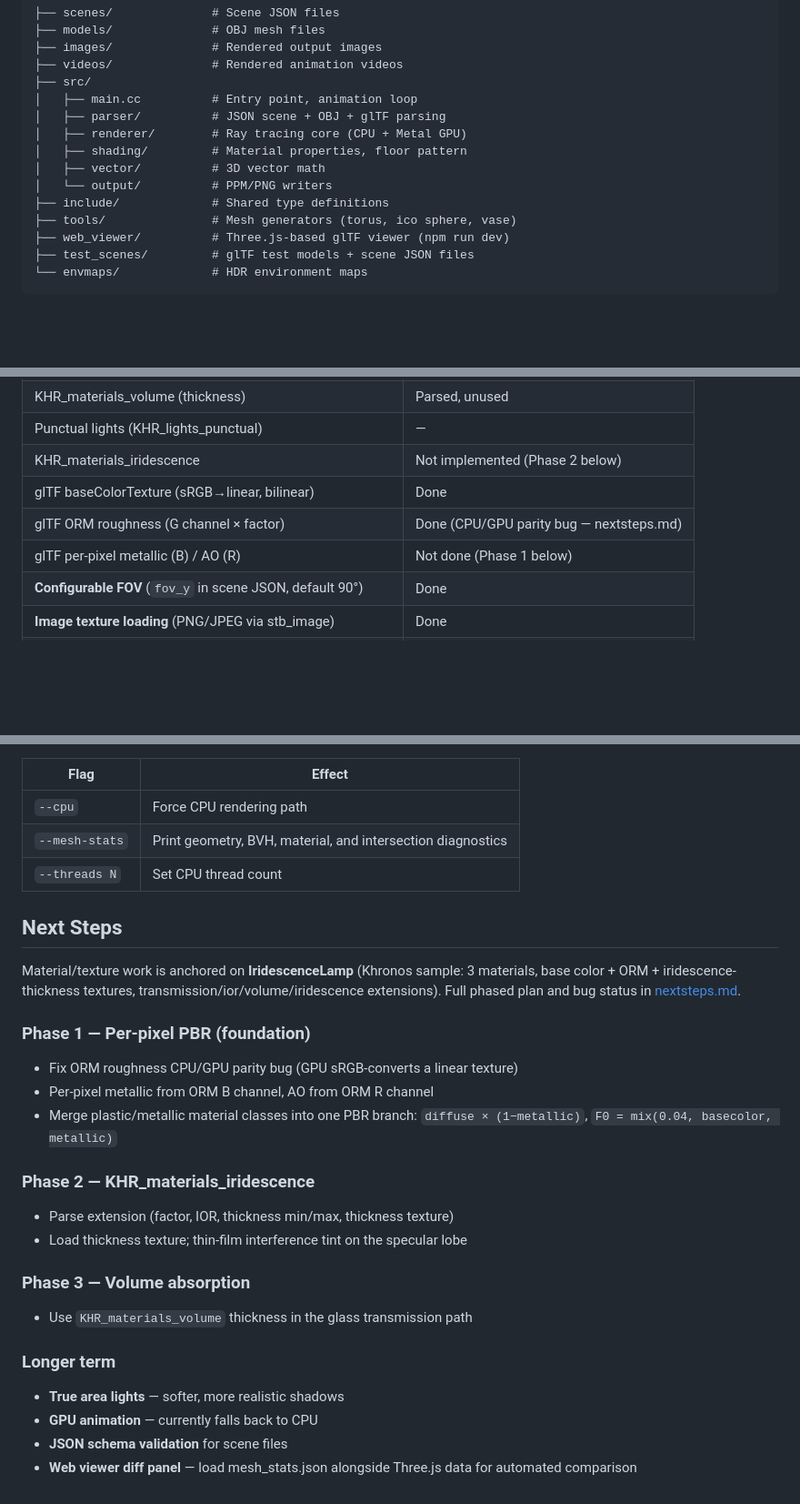
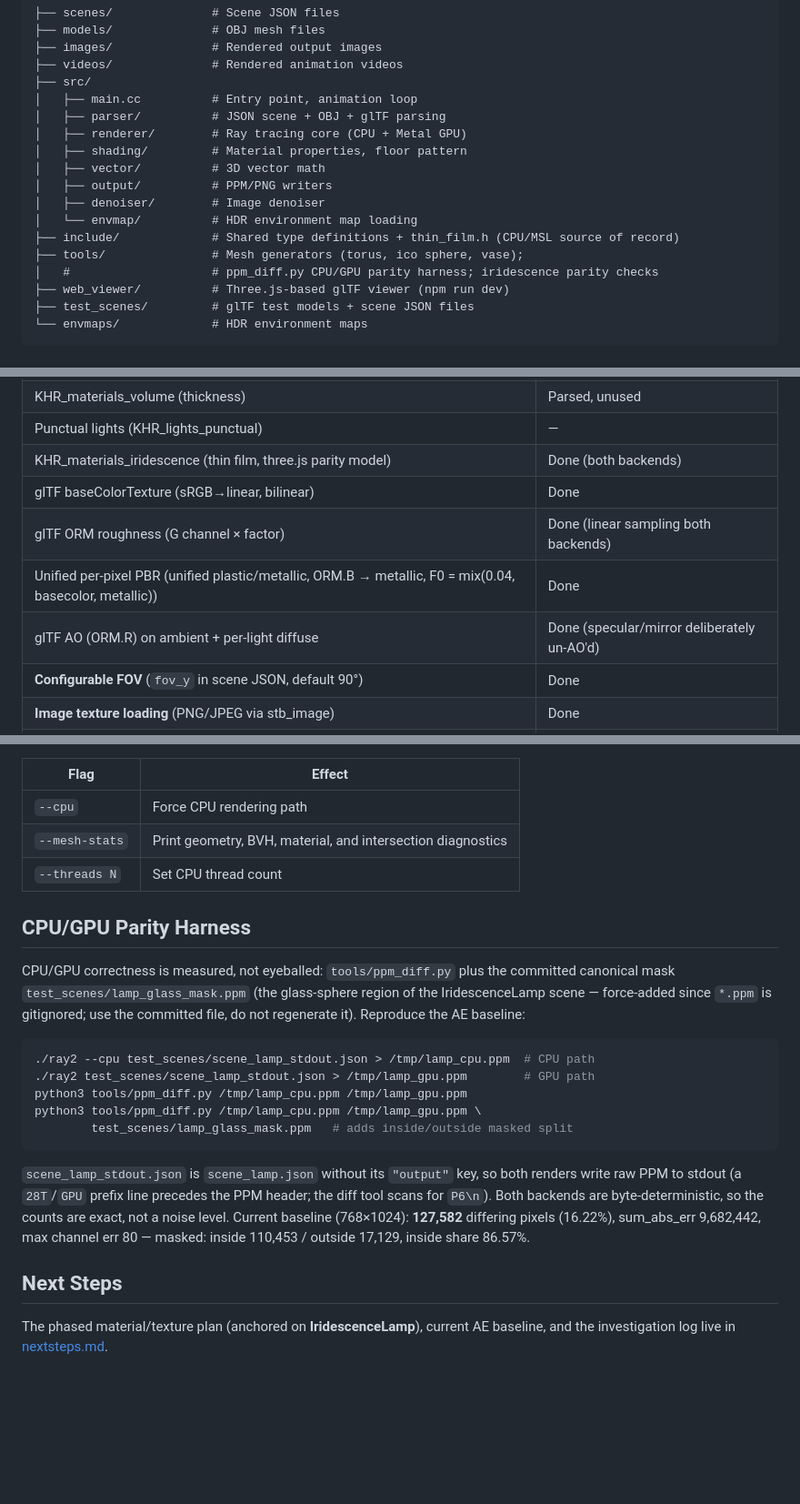
Before and after one commit to jalfern/ray, a Markdown page: README.md, 3 parts joined by grey strips. Shown at 91% size. Drawn GitHub-style; blank space fills up the shorter version.

Commit message:
Docs: refresh README (parity harness section, current feature status); close ORM parity in nextsteps (Phase 1 all items done)

````diff
--- a/README.md
+++ b/README.md
@@ -33,9 +33,12 @@ make test     # Render all test scenes
 │   ├── renderer/        # Ray tracing core (CPU + Metal GPU)
 │   ├── shading/         # Material properties, floor pattern
 │   ├── vector/          # 3D vector math
-│   └── output/          # PPM/PNG writers
-├── include/             # Shared type definitions
-├── tools/               # Mesh generators (torus, ico sphere, vase)
+│   ├── output/          # PPM/PNG writers
+│   ├── denoiser/        # Image denoiser
+│   └── envmap/          # HDR environment map loading
+├── include/             # Shared type definitions + thin_film.h (CPU/MSL source of record)
+├── tools/               # Mesh generators (torus, ico sphere, vase);
+│   #                    # ppm_diff.py CPU/GPU parity harness; iridescence parity checks
 ├── web_viewer/          # Three.js-based glTF viewer (npm run dev)
 ├── test_scenes/         # glTF test models + scene JSON files
 └── envmaps/             # HDR environment maps
@@ -62,10 +65,11 @@ make test     # Render all test scenes
 | KHR_materials_ior | Done |
 | KHR_materials_volume (thickness) | Parsed, unused |
 | Punctual lights (KHR_lights_punctual) | — |
-| KHR_materials_iridescence | Not implemented (Phase 2 below) |
+| KHR_materials_iridescence (thin film, three.js parity model) | Done (both backends) |
 | glTF baseColorTexture (sRGB→linear, bilinear) | Done |
-| glTF ORM roughness (G channel × factor) | Done (CPU/GPU parity bug — nextsteps.md) |
-| glTF per-pixel metallic (B) / AO (R) | Not done (Phase 1 below) |
+| glTF ORM roughness (G channel × factor) | Done (linear sampling both backends) |
+| Unified per-pixel PBR (unified plastic/metallic, ORM.B → metallic, F0 = mix(0.04, basecolor, metallic)) | Done |
+| glTF AO (ORM.R) on ambient + per-light diffuse | Done (specular/mirror deliberately un-AO'd) |
 | **Configurable FOV** (`fov_y` in scene JSON, default 90°) | Done |
 | **Image texture loading** (PNG/JPEG via stb_image) | Done |
 | **sRGB→linear conversion + bilinear sampling** | Done |
@@ -78,28 +82,30 @@ make test     # Render all test scenes
 | `--mesh-stats` | Print geometry, BVH, material, and intersection diagnostics |
 | `--threads N` | Set CPU thread count |
 
+## CPU/GPU Parity Harness
+
+CPU/GPU correctness is measured, not eyeballed: `tools/ppm_diff.py` plus the
+committed canonical mask `test_scenes/lamp_glass_mask.ppm` (the glass-sphere
+region of the IridescenceLamp scene — force-added since `*.ppm` is gitignored;
+use the committed file, do not regenerate it). Reproduce the AE baseline:
+
+```bash
+./ray2 --cpu test_scenes/scene_lamp_stdout.json > /tmp/lamp_cpu.ppm  # CPU path
+./ray2 test_scenes/scene_lamp_stdout.json > /tmp/lamp_gpu.ppm        # GPU path
+python3 tools/ppm_diff.py /tmp/lamp_cpu.ppm /tmp/lamp_gpu.ppm
+python3 tools/ppm_diff.py /tmp/lamp_cpu.ppm /tmp/lamp_gpu.ppm \
+        test_scenes/lamp_glass_mask.ppm   # adds inside/outside masked split
+```
+
+`scene_lamp_stdout.json` is `scene_lamp.json` without its `"output"` key, so
+both renders write raw PPM to stdout (a `28T`/`GPU` prefix line precedes the
+PPM header; the diff tool scans for `P6\n`). Both backends are
+byte-deterministic, so the counts are exact, not a noise level. Current
+baseline (768×1024): **127,582** differing pixels (16.22%), sum_abs_err
+9,682,442, max channel err 80 — masked: inside 110,453 / outside 17,129,
+inside share 86.57%.
+
 ## Next Steps
 
-Material/texture work is anchored on **IridescenceLamp** (Khronos sample:
-3 materials, base color + ORM + iridescence-thickness textures,
-transmission/ior/volume/iridescence extensions). Full phased plan and bug
-status in [nextsteps.md](nextsteps.md).
-
-### Phase 1 — Per-pixel PBR (foundation)
-- Fix ORM roughness CPU/GPU parity bug (GPU sRGB-converts a linear texture)
-- Per-pixel metallic from ORM B channel, AO from ORM R channel
-- Merge plastic/metallic material classes into one PBR branch:
-  `diffuse × (1−metallic)`, `F0 = mix(0.04, basecolor, metallic)`
-
-### Phase 2 — KHR_materials_iridescence
-- Parse extension (factor, IOR, thickness min/max, thickness texture)
-- Load thickness texture; thin-film interference tint on the specular lobe
-
-### Phase 3 — Volume absorption
-- Use `KHR_materials_volume` thickness in the glass transmission path
-
-### Longer term
-- **True area lights** — softer, more realistic shadows
-- **GPU animation** — currently falls back to CPU
-- **JSON schema validation** for scene files
-- **Web viewer diff panel** — load mesh_stats.json alongside Three.js data for automated comparison
+The phased material/texture plan (anchored on **IridescenceLamp**), current
+AE baseline, and the investigation log live in [nextsteps.md](nextsteps.md).
````
Also changed, not shown: nextsteps.md (+22 -24 lines).
